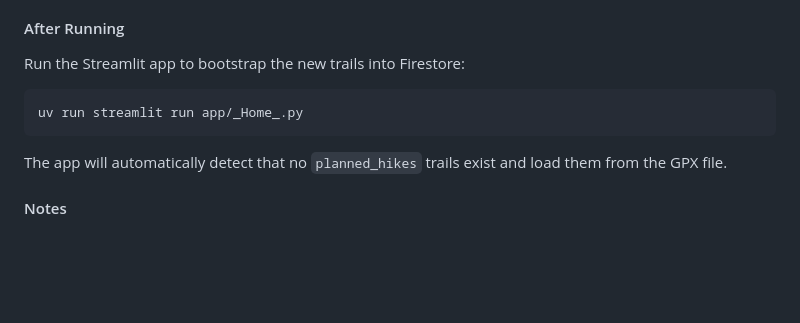
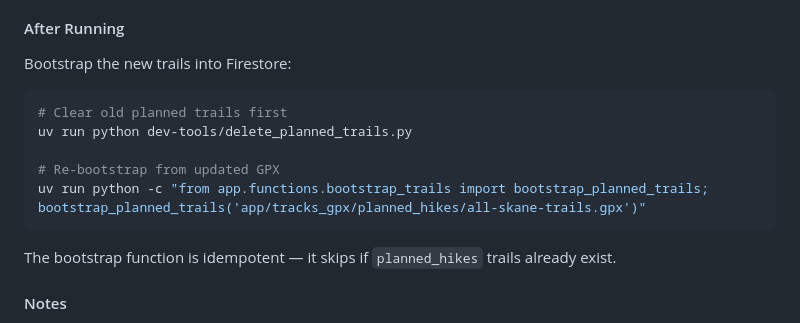
Before and after one commit to SkaneTrails/skane-trails-checker, a Markdown page: dev-tools/README.md, the part around the change. GitHub-like rendering; blank space fills up the shorter version.

Commit message:
docs: add trail seeding guide and fix Streamlit reference

````diff
--- a/dev-tools/README.md
+++ b/dev-tools/README.md
@@ -157,13 +157,17 @@ This script performs three steps automatically:
 
 #### After Running
 
-Run the Streamlit app to bootstrap the new trails into Firestore:
+Bootstrap the new trails into Firestore:
 
 ```bash
-uv run streamlit run app/_Home_.py
+# Clear old planned trails first
+uv run python dev-tools/delete_planned_trails.py
+
+# Re-bootstrap from updated GPX
+uv run python -c "from app.functions.bootstrap_trails import bootstrap_planned_trails; bootstrap_planned_trails('app/tracks_gpx/planned_hikes/all-skane-trails.gpx')"
 ```
 
-The app will automatically detect that no `planned_hikes` trails exist and load them from the GPX file.
+The bootstrap function is idempotent — it skips if `planned_hikes` trails already exist.
 
 #### Notes
 
````
Also changed, not shown: docs/DEVELOPMENT.md (+39 -0 lines).
